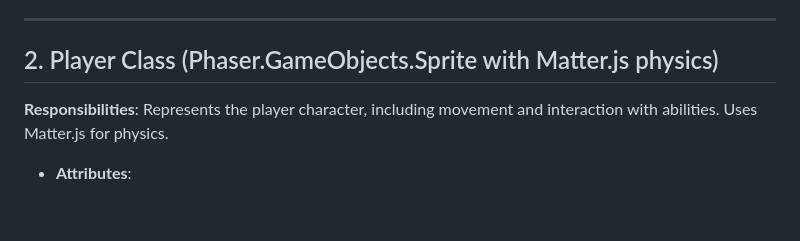
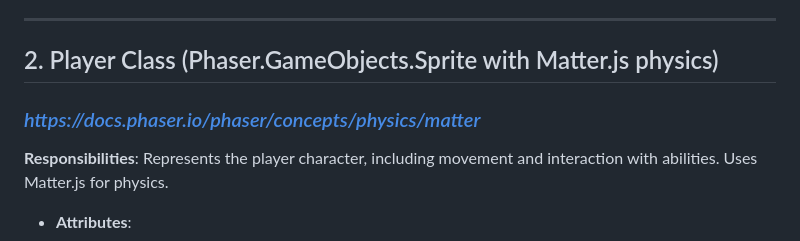
Before and after one commit to eluhnow1/web-game-design, a Markdown page: TechSpec.md, the part around the change. Rendered like a GitHub page; blank space fills up the shorter version.

Commit message:
added docs need figma link

```diff
--- a/TechSpec.md
+++ b/TechSpec.md
@@ -51,6 +51,7 @@ Game Logic
 ---
 
 ## 2. Player Class (Phaser.GameObjects.Sprite with Matter.js physics)
+### *https://docs.phaser.io/phaser/concepts/physics/matter*
 **Responsibilities**: Represents the player character, including movement and interaction with abilities. Uses Matter.js for physics.
 
 - **Attributes**:
```
